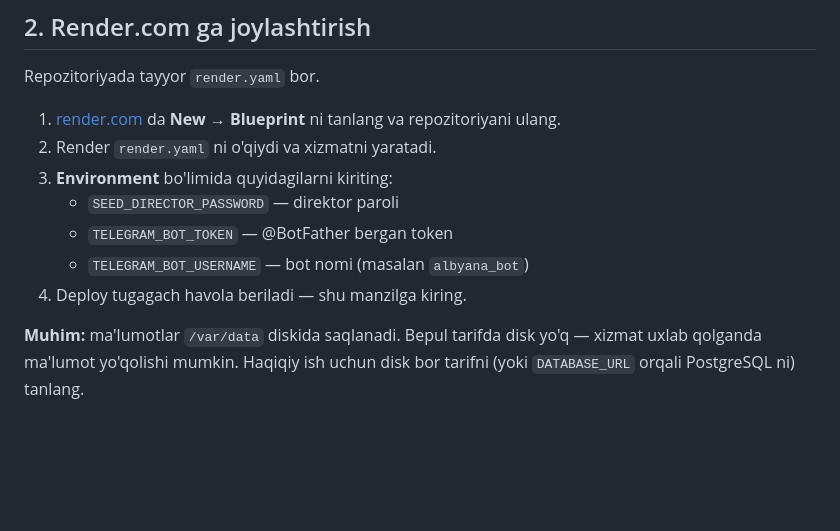
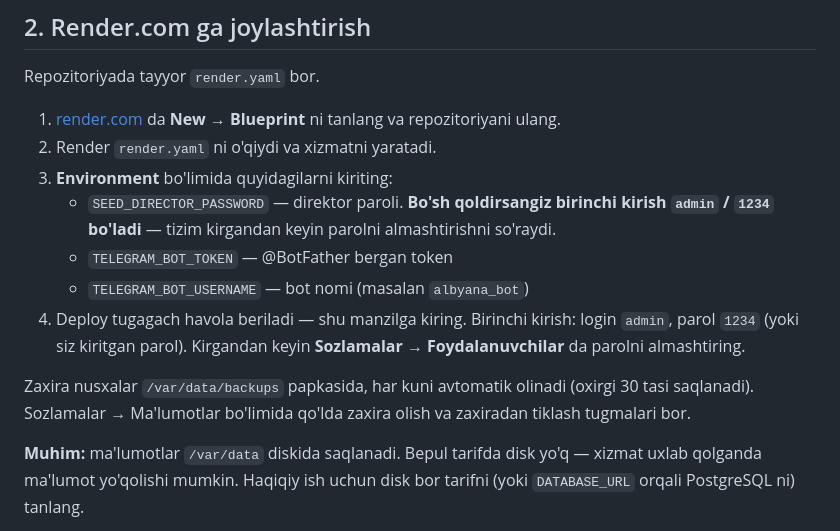
Before and after one commit to abdullohbohodirov96/albayan-oquv-markz-ERP, a Markdown page: README.md, the part around the change. Drawn GitHub-style; blank space fills up the shorter version.

Commit message:
README: Render'da birinchi kirish (admin/1234) va zaxira papkasi
Co-Authored-By: Claude Opus 5 <noreply@anthropic.com>
Claude-Session: https://claude.ai/code/session_01U4ZoTXSVD2FnYtxZCTC4H2

```diff
--- a/README.md
+++ b/README.md
@@ -60,10 +60,18 @@ Repozitoriyada tayyor `render.yaml` bor.
 1. [render.com](https://render.com) da **New → Blueprint** ni tanlang va repozitoriyani ulang.
 2. Render `render.yaml` ni o'qiydi va xizmatni yaratadi.
 3. **Environment** bo'limida quyidagilarni kiriting:
-   - `SEED_DIRECTOR_PASSWORD` — direktor paroli
+   - `SEED_DIRECTOR_PASSWORD` — direktor paroli.
+     **Bo'sh qoldirsangiz birinchi kirish `admin` / `1234` bo'ladi** —
+     tizim kirgandan keyin parolni almashtirishni so'raydi.
    - `TELEGRAM_BOT_TOKEN` — @BotFather bergan token
    - `TELEGRAM_BOT_USERNAME` — bot nomi (masalan `albyana_bot`)
 4. Deploy tugagach havola beriladi — shu manzilga kiring.
+   Birinchi kirish: login `admin`, parol `1234` (yoki siz kiritgan parol).
+   Kirgandan keyin **Sozlamalar → Foydalanuvchilar** da parolni almashtiring.
+
+Zaxira nusxalar `/var/data/backups` papkasida, har kuni avtomatik olinadi
+(oxirgi 30 tasi saqlanadi). Sozlamalar → Ma'lumotlar bo'limida qo'lda zaxira
+olish va zaxiradan tiklash tugmalari bor.
 
 **Muhim:** ma'lumotlar `/var/data` diskida saqlanadi. Bepul tarifda disk yo'q —
 xizmat uxlab qolganda ma'lumot yo'qolishi mumkin. Haqiqiy ish uchun disk bor
```
